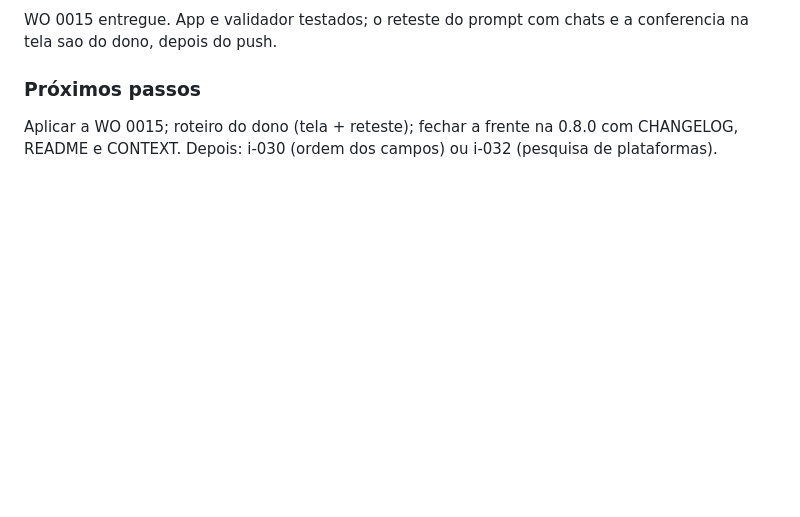
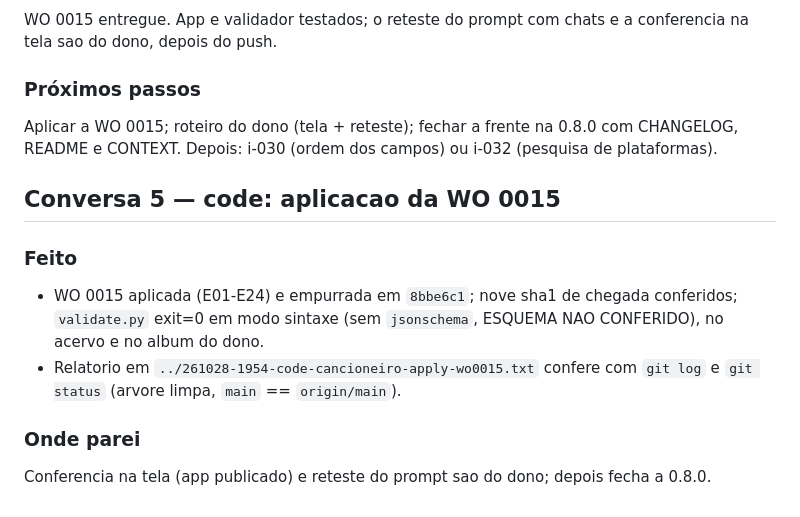
Before and after one commit to joaolucas-nds/cancioneiro, a Markdown page: logs/2026-10-28.md, the part around the change. Rendered like a GitHub page; blank space fills up the shorter version.

Commit message:
docs: log de 2026-10-28, conversa 5 (aplicacao da WO 0015)
Co-Authored-By: Claude Sonnet 5.5 <noreply@anthropic.com>

```diff
--- a/logs/2026-10-28.md
+++ b/logs/2026-10-28.md
@@ -94,3 +94,12 @@ WO 0015 entregue. App e validador testados; o reteste do prompt com chats e a co
 
 ### Próximos passos
 Aplicar a WO 0015; roteiro do dono (tela + reteste); fechar a frente na 0.8.0 com CHANGELOG, README e CONTEXT. Depois: i-030 (ordem dos campos) ou i-032 (pesquisa de plataformas).
+
+## Conversa 5 — code: aplicacao da WO 0015
+
+### Feito
+- WO 0015 aplicada (E01-E24) e empurrada em `8bbe6c1`; nove sha1 de chegada conferidos; `validate.py` exit=0 em modo sintaxe (sem `jsonschema`, ESQUEMA NAO CONFERIDO), no acervo e no album do dono.
+- Relatorio em `../261028-1954-code-cancioneiro-apply-wo0015.txt` confere com `git log` e `git status` (arvore limpa, `main` == `origin/main`).
+
+### Onde parei
+Conferencia na tela (app publicado) e reteste do prompt sao do dono; depois fecha a 0.8.0.
```
Also changed, not shown: meta/STATUS.md (+1 -0 lines).
